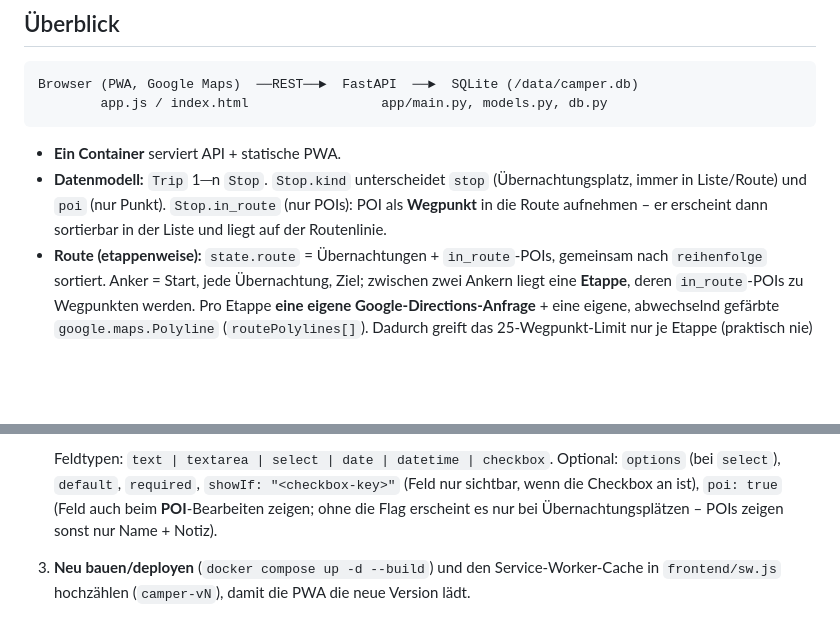
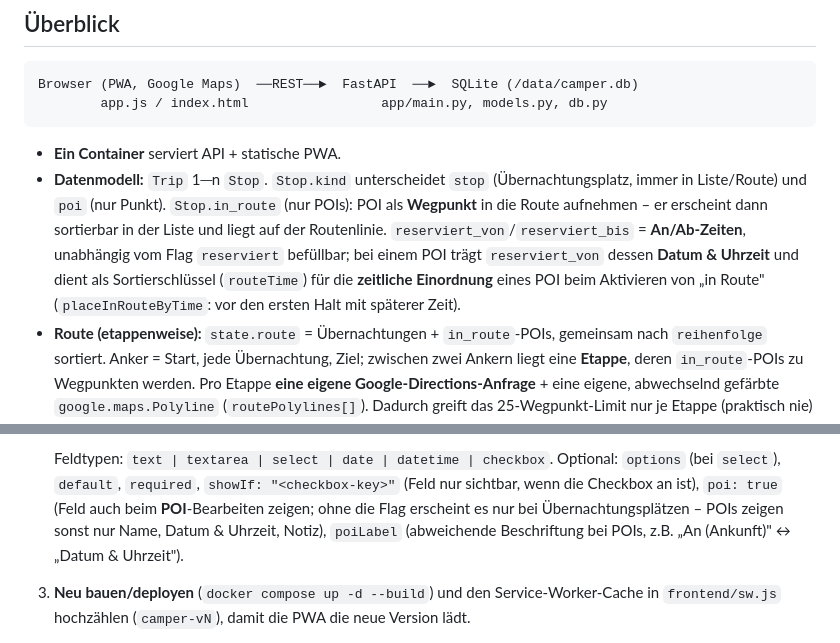
Before and after one commit to olli-70/camper-reiseplaner, a Markdown page: docs/ARCHITEKTUR.md, 2 parts joined by grey strips. Rendered like a GitHub page; blank space fills up the shorter version.

```diff
--- a/docs/ARCHITEKTUR.md
+++ b/docs/ARCHITEKTUR.md
@@ -16,6 +16,11 @@ Browser (PWA, Google Maps)  ──REST──►  FastAPI  ──►  SQLite (/da
   `stop` (Übernachtungsplatz, immer in Liste/Route) und `poi` (nur Punkt).
   `Stop.in_route` (nur POIs): POI als **Wegpunkt** in die Route aufnehmen –
   er erscheint dann sortierbar in der Liste und liegt auf der Routenlinie.
+  `reserviert_von`/`reserviert_bis` = **An/Ab-Zeiten**, unabhängig vom Flag
+  `reserviert` befüllbar; bei einem POI trägt `reserviert_von` dessen
+  **Datum & Uhrzeit** und dient als Sortierschlüssel (`routeTime`) für die
+  **zeitliche Einordnung** eines POI beim Aktivieren von „in Route"
+  (`placeInRouteByTime`: vor den ersten Halt mit späterer Zeit).
 - **Route (etappenweise):** `state.route` = Übernachtungen + `in_route`-POIs,
   gemeinsam nach `reihenfolge` sortiert. Anker = Start, jede Übernachtung, Ziel;
   zwischen zwei Ankern liegt eine **Etappe**, deren `in_route`-POIs zu Wegpunkten
@@ -53,7 +58,9 @@ kleine Stellen** nötig:
    Optional: `options` (bei `select`), `default`, `required`,
    `showIf: "<checkbox-key>"` (Feld nur sichtbar, wenn die Checkbox an ist),
    `poi: true` (Feld auch beim **POI**-Bearbeiten zeigen; ohne die Flag erscheint
-   es nur bei Übernachtungsplätzen – POIs zeigen sonst nur Name + Notiz).
+   es nur bei Übernachtungsplätzen – POIs zeigen sonst nur Name, Datum & Uhrzeit,
+   Notiz), `poiLabel` (abweichende Beschriftung bei POIs, z.B. „An (Ankunft)"
+   ↔ „Datum & Uhrzeit").
 
 3. **Neu bauen/deployen** (`docker compose up -d --build`) und den
    Service-Worker-Cache in `frontend/sw.js` hochzählen (`camper-vN`), damit die
```
Also changed, not shown: README.md (+10 -4 lines).
